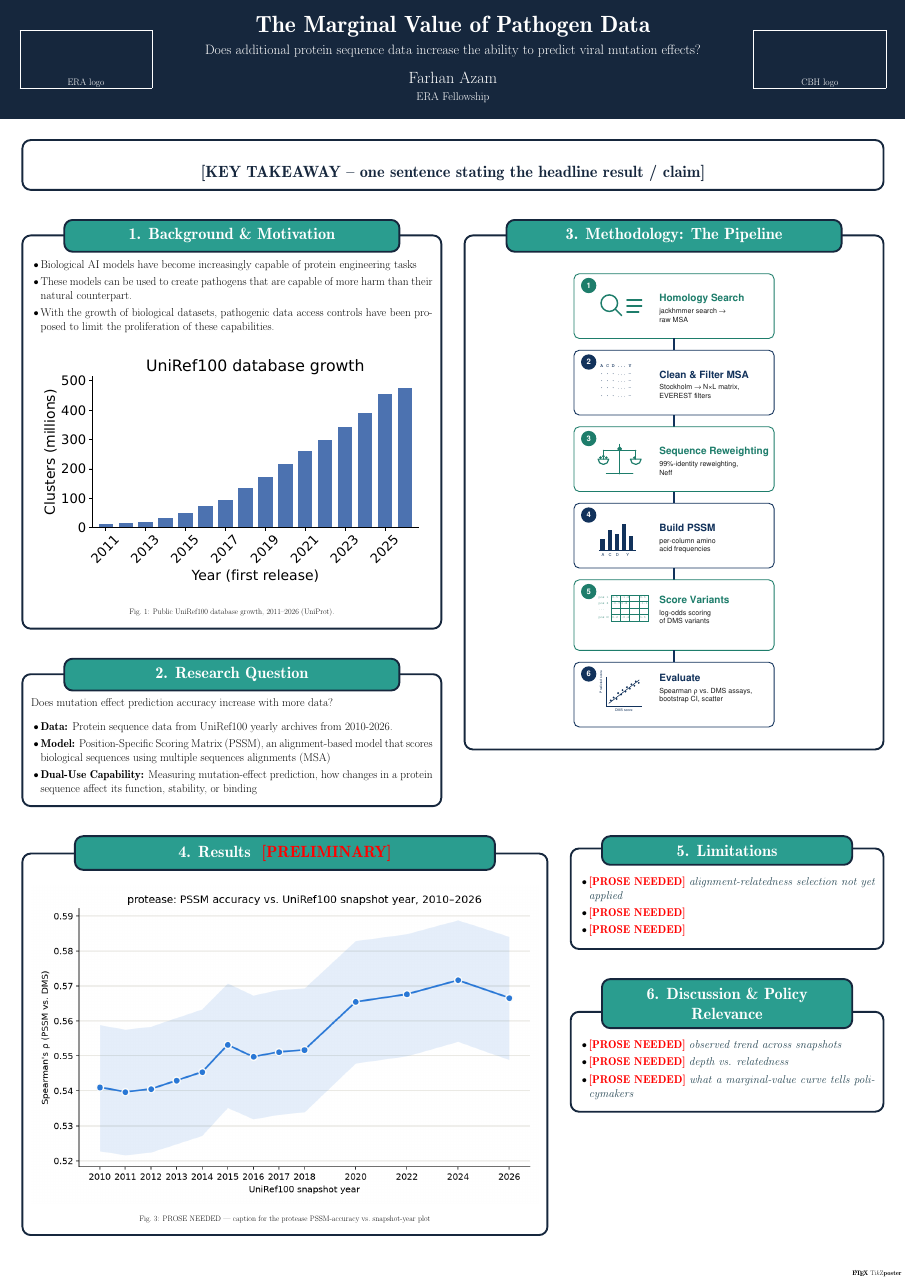
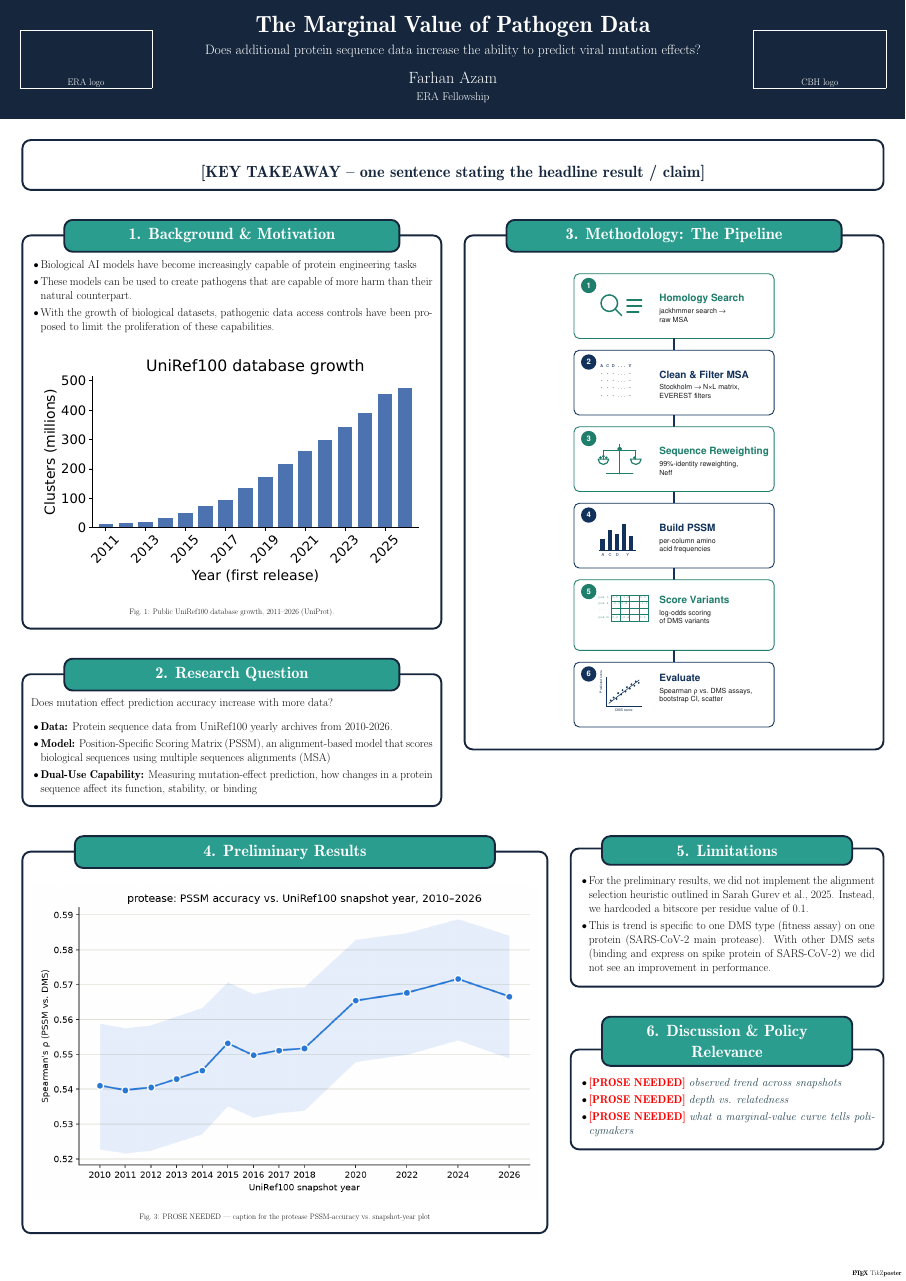
Before and after one commit to farhanazam98/Marginal-Value-of-Pathogen-Data-Poster, a LaTeX poster (main.tex): the whole page. Compiled offline with pdfLaTeX; a LaTeX package or settings file that is missing is left out.

Commit message:
Updates from Overleaf

```diff
--- a/main.tex
+++ b/main.tex
@@ -191,9 +191,8 @@
     % Alignment-selection heuristic not yet applied (hardcoded bitscore);
     % narrow task; regulatory arbitrage; capability flatline.
     \begin{itemize}
-      \item \PN{alignment-relatedness selection not yet applied}
-      \item \PN{}
-      \item \PN{}
+      \item For the preliminary results, we did not implement the alignment selection heuristic outlined in Sarah Gurev et al., 2025. Instead, we hardcoded a bitscore per residue  value of 0.1.
+      \item This is trend is specific to one DMS type (fitness assay) on one protein (SARS-CoV-2 main protease). With other DMS sets (binding and express on spike protein of SARS-CoV-2) we did not see an improvement in performance.
     \end{itemize}
   }
 
```
Also changed, not shown: main.tex (2 more changed lines).
